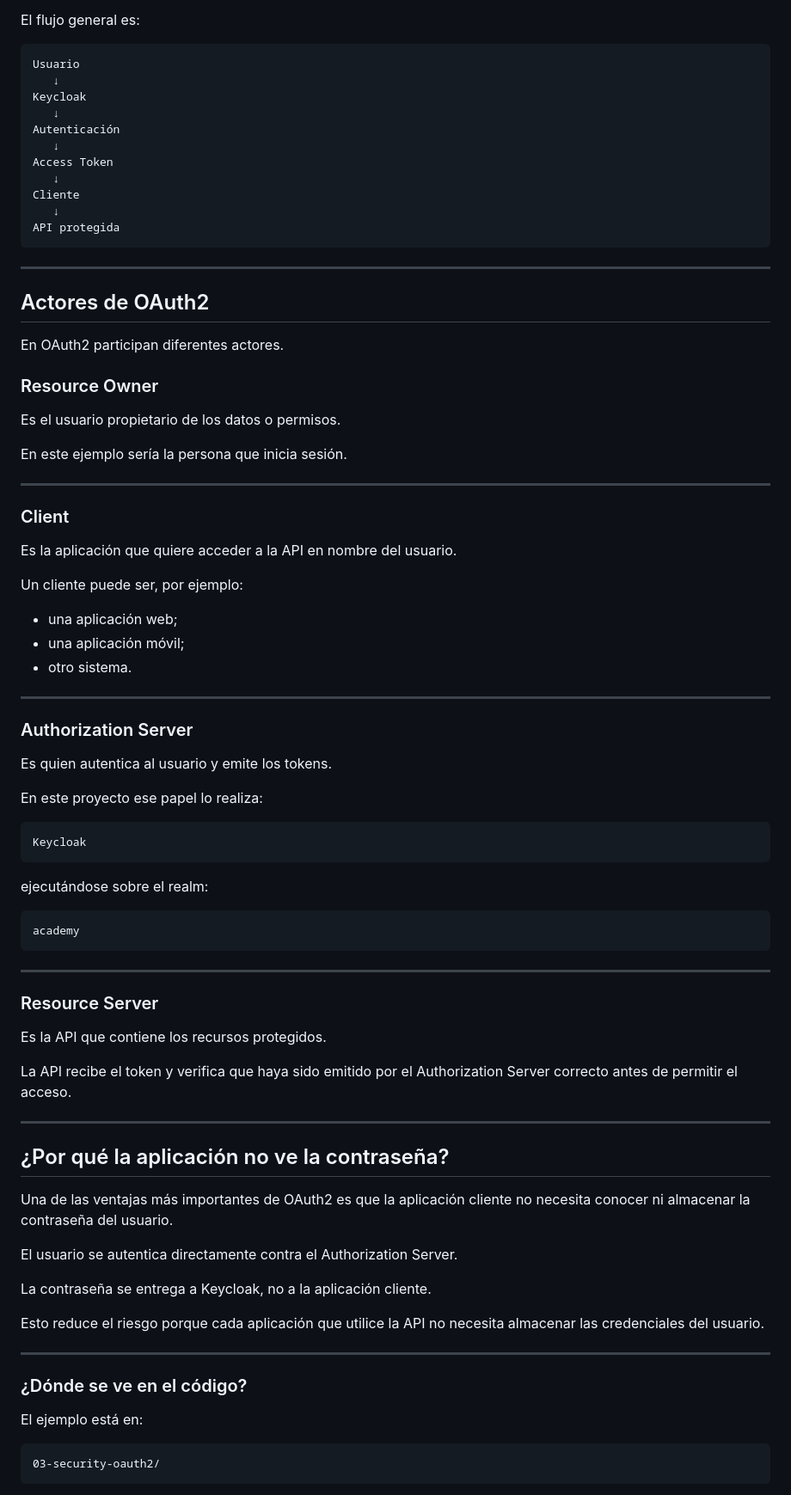
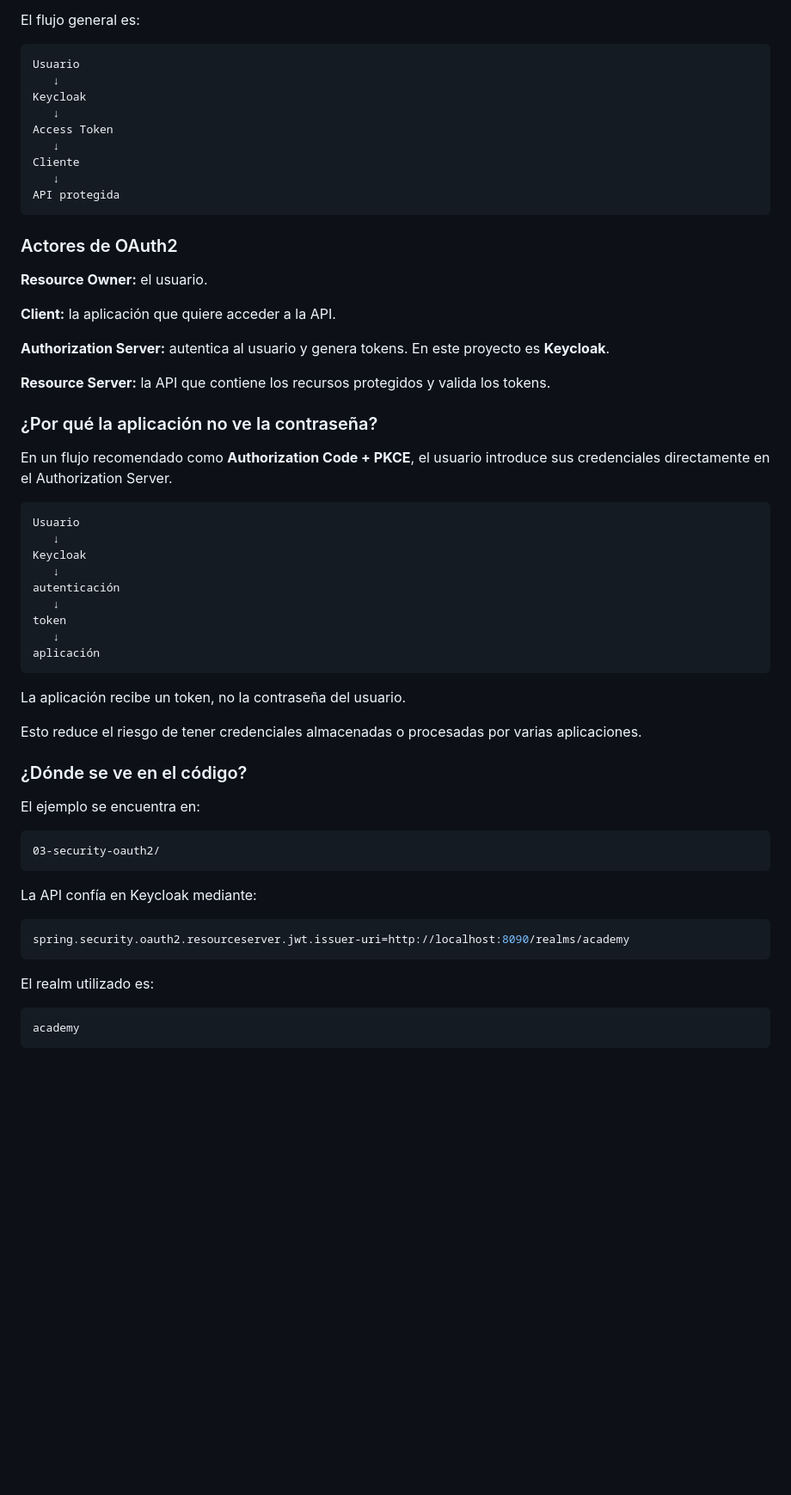
Before and after one commit to aarodriguezperez/Academia-Backend-QE-GitHub-Copilot, a Markdown page: semana03/02-spring-security/README.md, the part around one of its changes. Shown at 86% size. Drawn GitHub-style; blank space fills up the shorter version.

````diff
--- a/semana03/02-spring-security/README.md
+++ b/semana03/02-spring-security/README.md
@@ -283,8 +211,6 @@ Usuario
    ↓
 Keycloak
    ↓
-Autenticación
-   ↓
 Access Token
    ↓
 Cliente
@@ -292,75 +218,53 @@ Cliente
 API protegida
 ```
 
----
+### Actores de OAuth2
 
-## Actores de OAuth2
+**Resource Owner:** el usuario.
 
-En OAuth2 participan diferentes actores.
+**Client:** la aplicación que quiere acceder a la API.
 
-### Resource Owner
+**Authorization Server:** autentica al usuario y genera tokens. En este proyecto es **Keycloak**.
 
-Es el usuario propietario de los datos o permisos.
+**Resource Server:** la API que contiene los recursos protegidos y valida los tokens.
 
-En este ejemplo sería la persona que inicia sesión.
+### ¿Por qué la aplicación no ve la contraseña?
 
----
-
-### Client
-
-Es la aplicación que quiere acceder a la API en nombre del usuario.
-
-Un cliente puede ser, por ejemplo:
-
-- una aplicación web;
-- una aplicación móvil;
-- otro sistema.
-
----
-
-### Authorization Server
-
-Es quien autentica al usuario y emite los tokens.
-
-En este proyecto ese papel lo realiza:
+En un flujo recomendado como **Authorization Code + PKCE**, el usuario introduce sus credenciales directamente en el Authorization Server.
 
 ```text
+Usuario
+   ↓
 Keycloak
+   ↓
+autenticación
+   ↓
+token
+   ↓
+aplicación
 ```
 
-ejecutándose sobre el realm:
+La aplicación recibe un token, no la contraseña del usuario.
+
+Esto reduce el riesgo de tener credenciales almacenadas o procesadas por varias aplicaciones.
+
+### ¿Dónde se ve en el código?
+
+El ejemplo se encuentra en:
+
+```text
+03-security-oauth2/
+```
+
+La API confía en Keycloak mediante:
+
+```properties
+spring.security.oauth2.resourceserver.jwt.issuer-uri=http://localhost:8090/realms/academy
+```
+
+El realm utilizado es:
 
 ```text
 academy
 ```
 
----
-
-### Resource Server
-
-Es la API que contiene los recursos protegidos.
-
-La API recibe el token y verifica que haya sido emitido por el Authorization Server correcto antes de permitir el acceso.
-
----
-
-## ¿Por qué la aplicación no ve la contraseña?
-
-Una de las ventajas más importantes de OAuth2 es que la aplicación cliente no necesita conocer ni almacenar la contraseña del usuario.
-
-El usuario se autentica directamente contra el Authorization Server.
-
-La contraseña se entrega a Keycloak, no a la aplicación cliente.
-
-Esto reduce el riesgo porque cada aplicación que utilice la API no necesita almacenar las credenciales del usuario.
-
----
-
-### ¿Dónde se ve en el código?
-
-El ejemplo está en:
-
-```text
-03-security-oauth2/
-```
-
````
Also changed, not shown: other parts of semana03/02-spring-security/README.md (+68 -201 lines).
